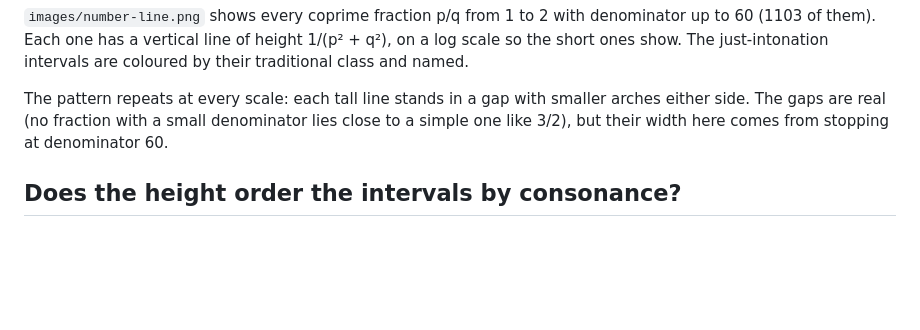
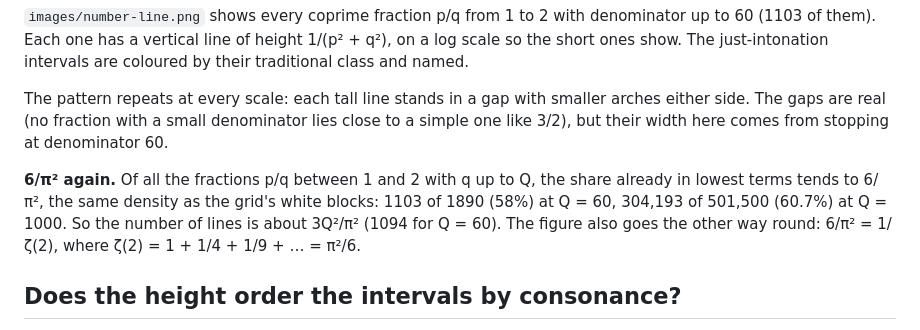
Before and after one commit to Gernreich/coprime-intervals, a Markdown page: README.md, the part around the change. GitHub-like rendering; blank space fills up the shorter version.

Commit message:
README: 6/pi^2 sets the number line's count too
Co-Authored-By: Claude Opus 5.5 <noreply@anthropic.com>

```diff
--- a/README.md
+++ b/README.md
@@ -50,6 +50,13 @@ The pattern repeats at every scale: each tall line stands in a gap with
 smaller arches either side. The gaps are real (no fraction with a small
 denominator lies close to a simple one like 3/2), but their width here comes
 from stopping at denominator 60.
+
+**6/π² again.** Of all the fractions p/q between 1 and 2 with q up to Q,
+the share already in lowest terms tends to 6/π², the same density as the
+grid's white blocks: 1103 of 1890 (58%) at Q = 60, 304,193 of 501,500
+(60.7%) at Q = 1000. So the number of lines is about 3Q²/π² (1094 for
+Q = 60). The figure also goes the other way round: 6/π² = 1/ζ(2), where
+ζ(2) = 1 + 1/4 + 1/9 + … = π²/6.
 
 ## Does the height order the intervals by consonance?
 
```
